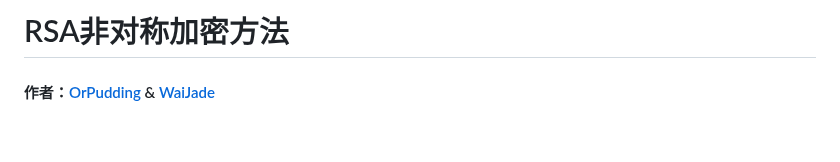
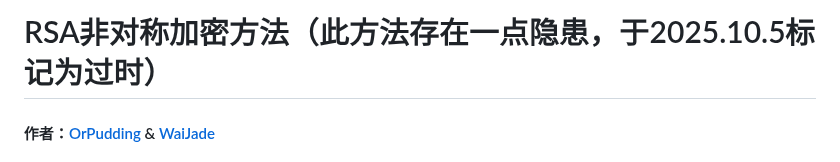
Before and after one commit to CheongSzesuen/VelaVerify, a Markdown page: RSA非对称加密方法/README.md, the part around the change. Rendered like a GitHub page; blank space fills up the shorter version.

Commit message:
docs:标记过时

```diff
--- a/RSA非对称加密方法/README.md
+++ b/RSA非对称加密方法/README.md
@@ -1,4 +1,4 @@
-# RSA非对称加密方法
+# RSA非对称加密方法（此方法存在一点隐患，于2025.10.5标记为过时）
 #### 作者：[OrPudding](https://github.com/OrPudding) & [WaiJade](https://github.com/CheongSzesuen)
 ## 原理
 利用**RSA非对称加密**方法，只在手环上保存可以自由分享的公钥，私钥存储在后端（可用CloudFlare Worker）中。用户通过扫描手环显示出来的二维码，自动跳转你的验证网站，并携带用户的设备ID，输入在爱发电购买快应用后自动返回的12位卡密，跳转网站的携带的设备ID会自动填入设备ID栏，在点击验证后验证卡密的哈希值是否存在（购买确认）如果是错误卡密，后端会返回错误，由前端进行禁用验证功能（时间为指数增加），再确认KV明明空间里是否有此卡密，确认是否已经使用过，若使用过同样返回错误，然后由前端禁用固定的30s。未使用过则使用后端对传来的数据（`设备ID:卡密明文`）签名，最后返回数据包，格式如`设备ID:卡密明文:签名数据:快应用包名`，用户复制后在AstroBox插件`Vela快应用验证`输入数据包，插件会根据数据包最后的快应用包名自动发送到对应的应用，手环接收到数据会先保存**原始数据**，使用公钥验证签名合法性，并确认设备ID和手环ID是否对应。后面的验证都会从文件中获取上一次接收到的**原始数据**，然后重新验证。不存储验证状态，保证安全。
```
